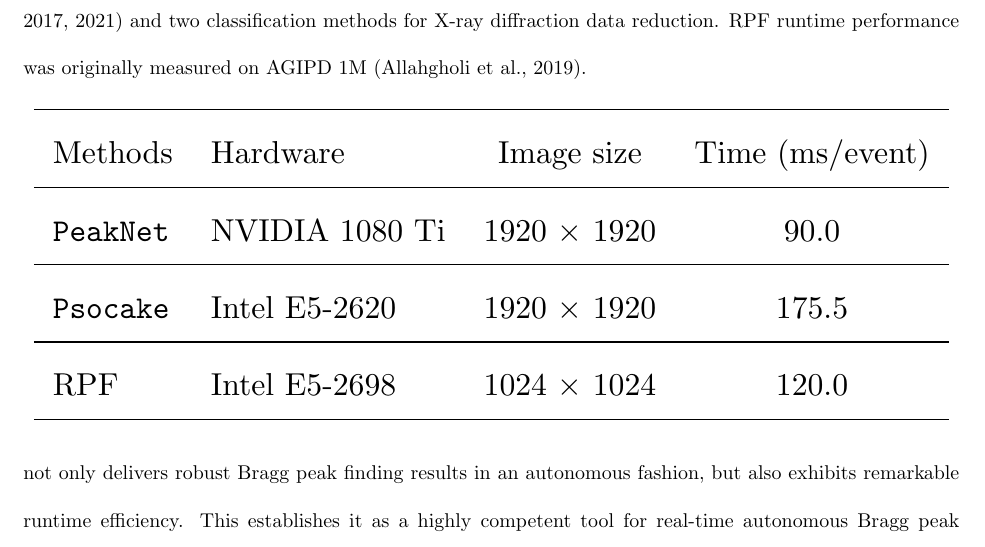
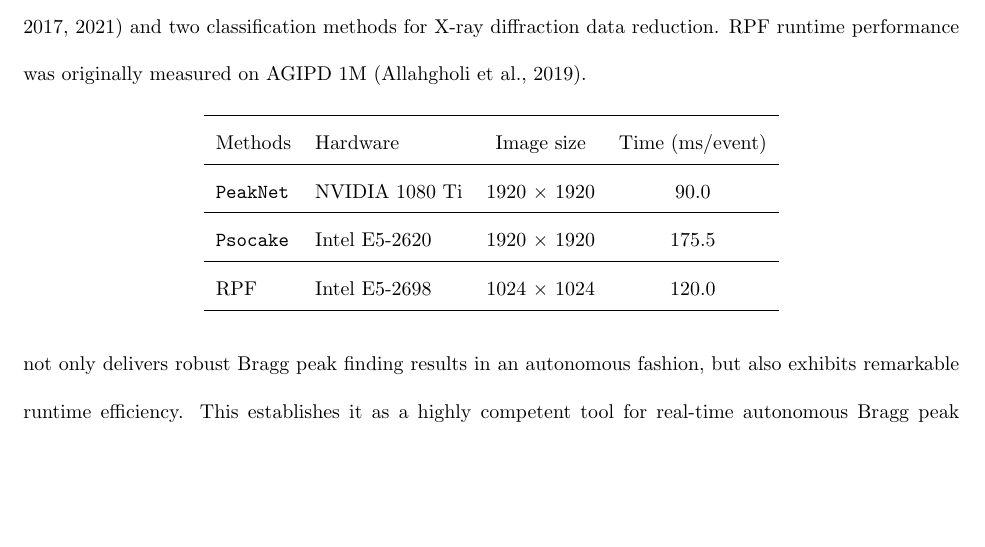
Before and after one commit to carbonscott/paper-peaknet, a LaTeX paper (manuscript.tex): part of page 17 of 25, cut so that both start at the same text, the shorter picture padded with empty space. Compiled offline with pdfLaTeX.

Commit message:
Resize the runtime performance table.

```diff
--- a/manuscript.tex
+++ b/manuscript.tex
@@ -260,7 +260,7 @@ Peak finding can pose significant computational demands, particularly in high da
 
 When processing Rayonix images with a resolution of $1920 \times 1920$, \peaknet{} achieved a significantly reduced processing time of 90 milliseconds per event on an NVIDIA 1080 Ti GPU.  In contrast, \psocake{} required 176 milliseconds per event when executed on an Intel E5-2620.  Another peak finding method, RPF (robust peak finder), operating on Intel E5-2698, is reported to require 120.0 milliseconds but on smaller AGIPD 1M images with the size of $1024 \times 1024$ \citep{hadian-jaziDataReductionSerial2021}.  This result clearly demonstrates that \peaknet{} not only delivers robust Bragg peak finding results in an autonomous fashion, but also exhibits remarkable runtime efficiency.  This establishes it as a highly competent tool for real-time autonomous Bragg peak finding.
 
-\begin{table}[t]
+\begin{table*}[t]
 \caption{
     The runtime performance of diffraction image analysis algorithms measured on
     Rayonix images containing 3.7 megapixels.  We measured runtime performance
@@ -273,7 +273,7 @@ When processing Rayonix images with a resolution of $1920 \times 1920$, \peaknet
 }
 \label{tb : runtime}
 \centering
-\resizebox{\columnwidth}{!}{
+\resizebox{!}{!}{
 \begin{tabular}{llcc}
 \hline
 Methods             & Hardware       & Image size         & Time (ms/event) \\ \hline
```
Also changed, not shown: manuscript.tex (2 more changed lines).
